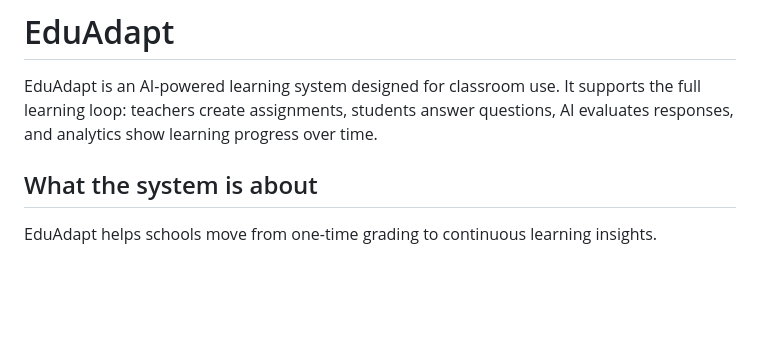
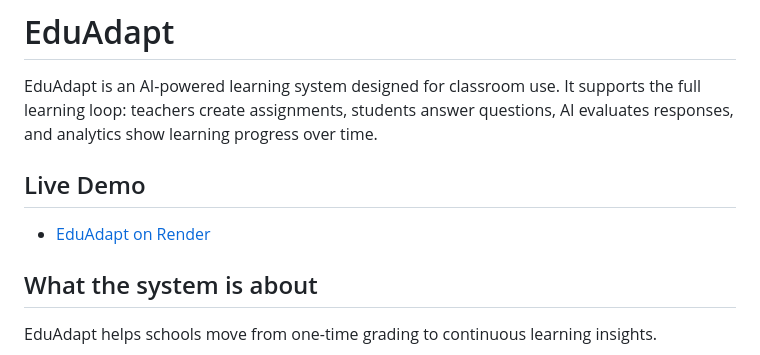
Before and after one commit to JoyKyalogit/eduadapt, a Markdown page: README.md, the part around the change. Drawn GitHub-style; blank space fills up the shorter version.

Commit message:
docs: add live demo link to README

```diff
--- a/README.md
+++ b/README.md
@@ -1,6 +1,10 @@
 # EduAdapt
 
 EduAdapt is an AI-powered learning system designed for classroom use. It supports the full learning loop: teachers create assignments, students answer questions, AI evaluates responses, and analytics show learning progress over time.
+
+## Live Demo
+
+- [EduAdapt on Render](https://eduadapt-api.onrender.com)
 
 ## What the system is about
 
```
